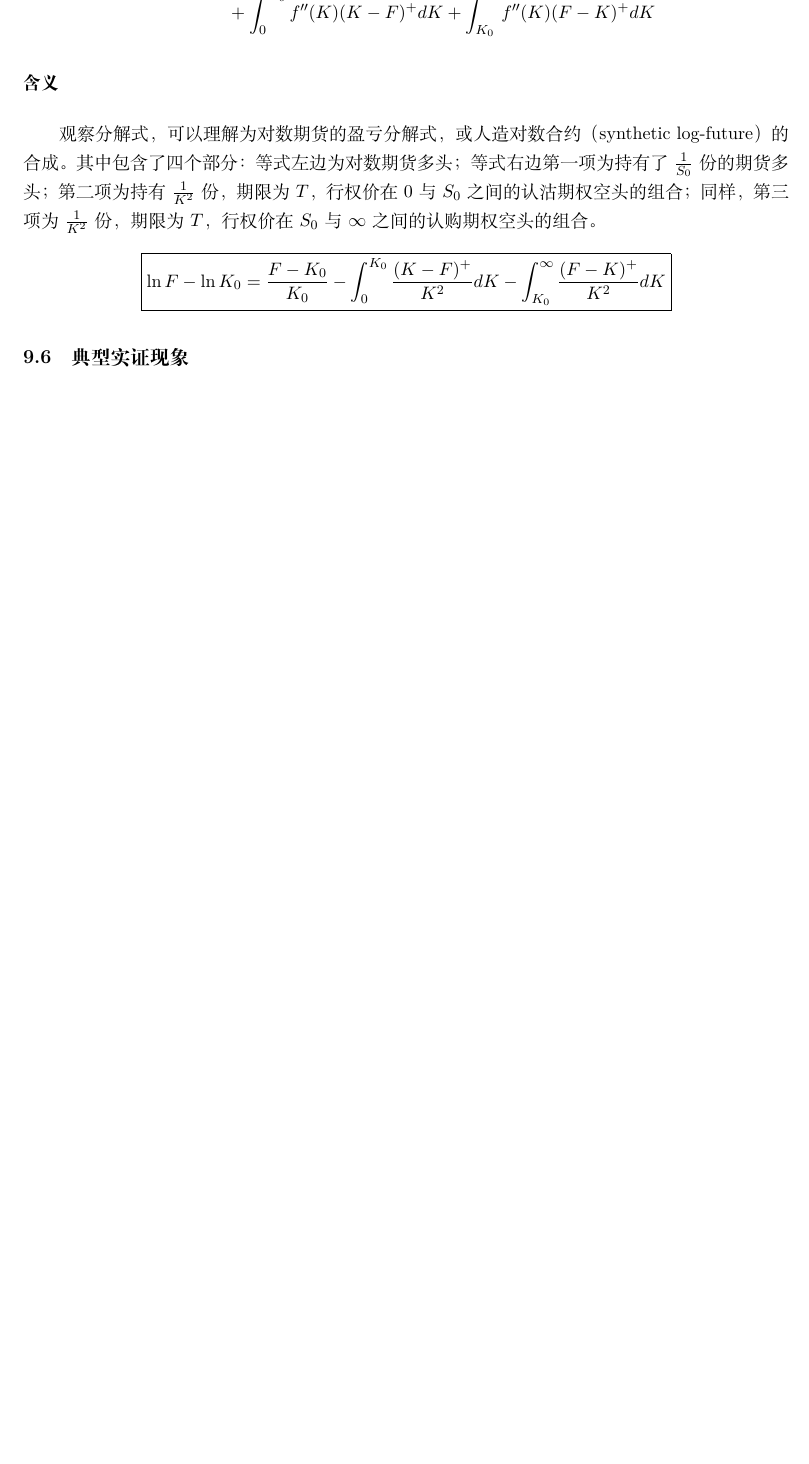
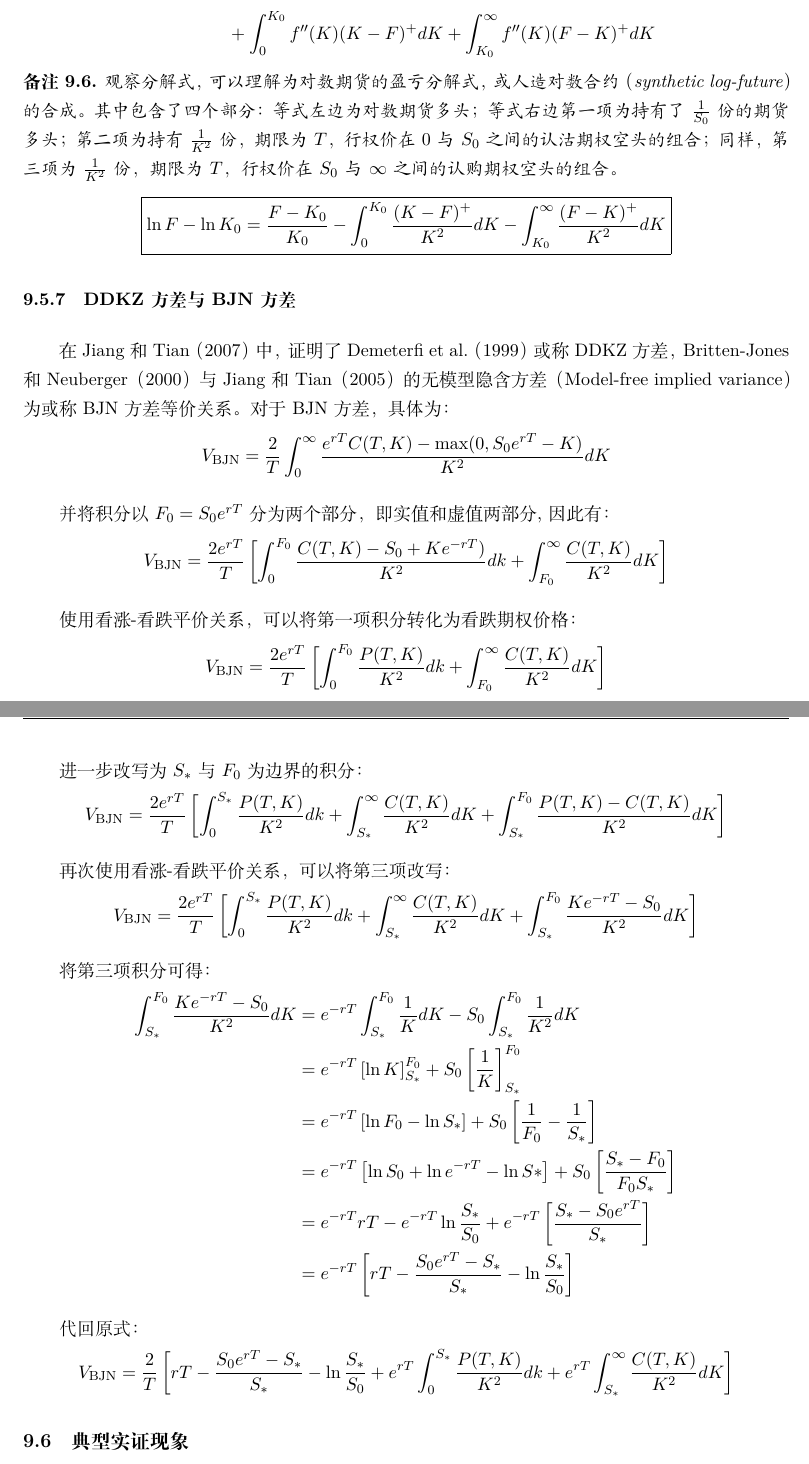
Before and after one commit to danielyang1009/latex-notes, a LaTeX document (stochastic_calculus/stochastic_calculus.tex): part of page 49 of 71 before the commit and two parts of pages 49 and 50 of 72 after it, the two joined at a grey line, cut at the place of the change, the shorter picture padded with empty space. Compiled offline with XeLaTeX.

Commit message:
update DDKZ vs BJN variance

```diff
--- a/stochastic_calculus/stochastic_calculus.tex
+++ b/stochastic_calculus/stochastic_calculus.tex
@@ -35,7 +35,9 @@
 \renewcommand{\baselinestretch}{1.3}
 \setlist{noitemsep,itemindent=1em,topsep=0em,leftmargin=4em,rightmargin=4em}
 \setlist[2]{leftmargin=2em}
+% \DeclareMathSizes{10}{10}{7}{4}
 \newcommand{\divider}{\vspace{-\parskip}\noindent\rule{\linewidth}{0.4pt}}
+\newcommand{\tops}[1]{\texorpdfstring{#1}{TEXT}}
 
 \newtheorem{thm}{定理}[section]
 \newtheorem{proposition}[thm]{命题}
@@ -1662,13 +1666,55 @@ VIX为未来30天（日历日或约22天交易日）的波动率（年化）$\te
     &\qquad + \int^{K_0}_{0} f''(K) (K-F)^+ dK + \int^{\infty}_{K_0} f''(K) (F-K)^+ dK
 \end{align*}
 
-\subsubsection*{含义}
-
+\begin{remark}
 观察分解式，可以理解为对数期货的盈亏分解式，或人造对数合约（synthetic log-future）的合成。其中包含了四个部分：等式左边为对数期货多头；等式右边第一项为持有了$\frac{1}{S_0}$份的期货多头；第二项为持有$\frac{1}{K^2}$份，期限为$T$，行权价在$0$与$S_0$之间的认沽期权空头的组合；同样，第三项为$\frac{1}{K^2}$份，期限为$T$，行权价在$S_0$与$\infty$之间的认购期权空头的组合。
 \begin{equation*}
     \boxed{
         \ln F - \ln K_0 = \frac{F-K_0}{K_0} - \int^{K_0}_{0} \frac{(K-F)^+}{K^2} dK - \int^{\infty}_{K_0} \frac{(F-K)^+}{K^2} dK
     }
+\end{equation*}
+\end{remark}
+
+\subsubsection{DDKZ方差与BJN方差}
+
+在Jiang和Tian（2007）中，证明了Demeterfi et al.（1999）或称DDKZ方差，Britten-Jones和Neuberger（2000）与Jiang和Tian（2005）的无模型隐含方差（Model-free implied variance）为或称BJN方差等价关系。对于BJN方差，具体为：
+\begin{equation*}
+    V_{\text{BJN}} = \frac{2}{T} \int_{0}^{\infty} \frac{e^{rT}C(T,K) - \max(0,S_0 e^{rT}-K)}{K^2} dK
+\end{equation*}
+
+并将积分以$F_0 = S_0 e^{rT}$分为两个部分，即实值和虚值两部分,因此有：
+\begin{equation*}
+    V_{\text{BJN}} = \frac{2 e^{rT}}{T} \left[ \int_{0}^{F_0} \frac{C(T,K) - S_0 + K e^{-rT})}{K^2}dk + \int_{F_0}^{\infty} \frac{C(T,K)}{K^2} dK \right]
+\end{equation*}
+
+使用看涨-看跌平价关系，可以将第一项积分转化为看跌期权价格：
+\begin{equation*}
+    V_{\text{BJN}} = \frac{2 e^{rT}}{T} \left[ \int_{0}^{F_0} \frac{P(T,K)}{K^2} dk + \int_{F_0}^{\infty} \frac{C(T,K)}{K^2} dK \right]
+\end{equation*}
+
+进一步改写为$S_*$与$F_0$为边界的积分：
+\begin{equation*}
+    V_{\text{BJN}} = \frac{2 e^{rT}}{T} \left[ \int_{0}^{S_*} \frac{P(T,K)}{K^2} dk + \int_{S_*}^{\infty} \frac{C(T,K)}{K^2} dK + \int_{S_*}^{F_0} \frac{P(T,K) - C(T,K)}{K^2} dK \right]
+\end{equation*}
+
+再次使用看涨-看跌平价关系，可以将第三项改写：
+\begin{equation*}
+    V_{\text{BJN}} = \frac{2 e^{rT}}{T} \left[ \int_{0}^{S_*} \frac{P(T,K)}{K^2} dk + \int_{S_*}^{\infty} \frac{C(T,K)}{K^2} dK  + \int_{S_*}^{F_0} \frac{K e^{-rT} - S_0 }{K^2} dK \right]
+\end{equation*}
+
+将第三项积分可得：
+\begin{align*}
+    \int_{S_*}^{F_0} \frac{K e^{-rT} - S_0 }{K^2} dK &= e^{-rT} \int_{S_*}^{F_0} \frac{1}{K} dK - S_0 \int_{S_*}^{F_0} \frac{1}{K^2} dK \\
+    &= e^{-rT} \left[ \ln K \right]_{S_*}^{F_0} + S_0 \left[ \frac{1}{K}  \right]_{S_*}^{F_0} \\
+    &= e^{-rT} \left[ \ln F_0 - \ln S_* \right] + S_0 \left[ \frac{1}{F_0} - \frac{1}{S_*} \right] \\
+    &= e^{-rT} \left[\ln S_0 + \ln e^{-rT} - \ln S* \right] + S_0 \left[ \frac{S_* - F_0}{F_0 S_*} \right] \\
+    &= e^{-rT} rT - e^{-rT} \ln \frac{S_*}{S_0} + e^{-rT}\left[ \frac{S_* - S_0 e^{rT}}{S_*} \right] \\
+    &= e^{-rT} \left[ rT - \frac{S_0 e^{rT} - S_*}{S_*} - \ln \frac{S_*}{S_0} \right]
+\end{align*}
+
+代回原式：
+\begin{equation*}
+    V_{\text{BJN}} = \frac{2}{T} \left[ rT - \frac{S_0 e^{rT} - S_*}{S_*} - \ln \frac{S_*}{S_0} + e^{rT} \int_{0}^{S_*} \frac{P(T,K)}{K^2} dk + e^{rT} \int_{S_*}^{\infty} \frac{C(T,K)}{K^2} dK \right]
 \end{equation*}
 
 \subsection{典型实证现象}
```
Also changed, not shown: stochastic_calculus/stochastic_calculus.pdf, stochastic_calculus/stochastic_calculus.tex (28 more changed lines).
